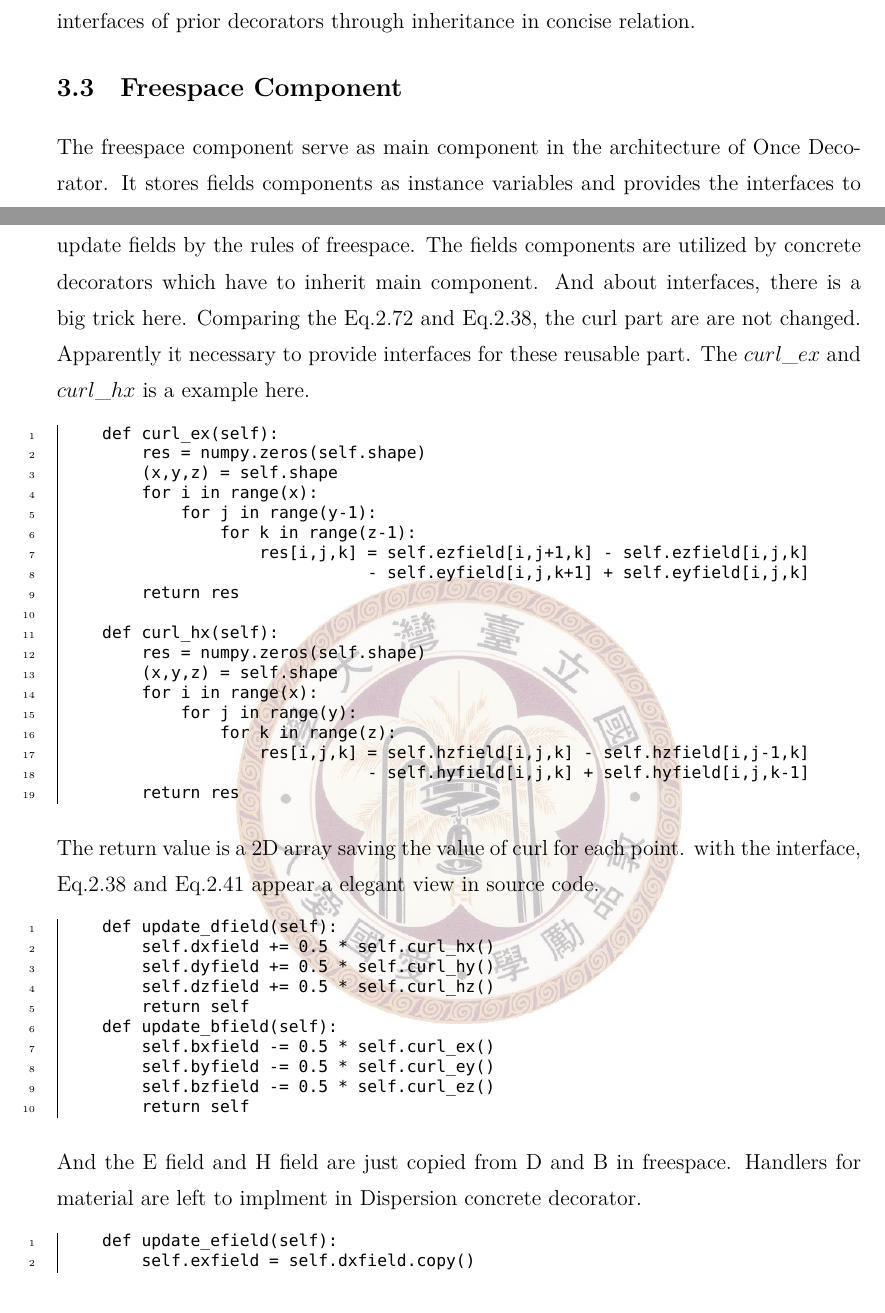
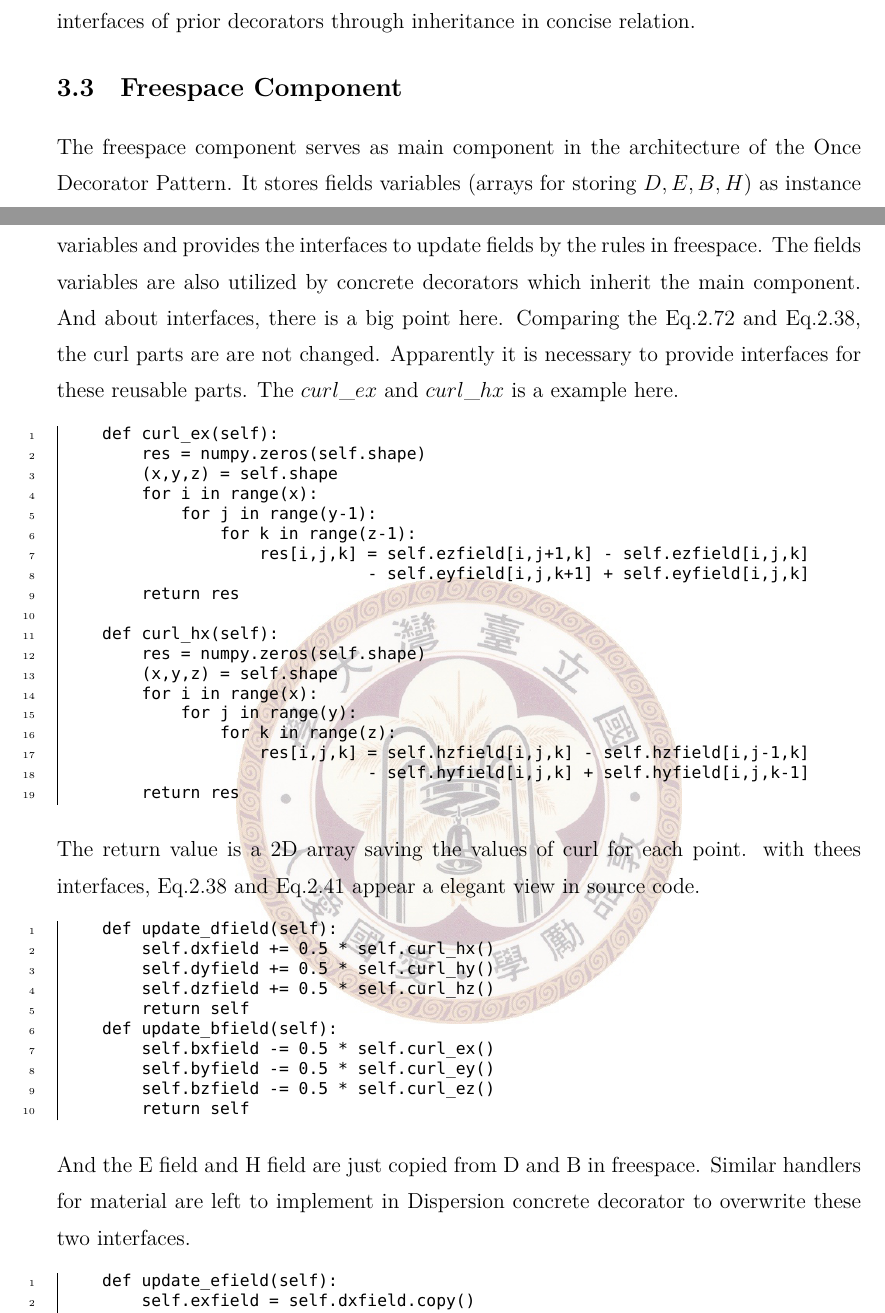
Before and after one commit to shelling/master-dissertation, a LaTeX thesis (main.tex, which reads the-yafdtd-framework/freespace-component.tex): two parts of pages 43 and 44 of 82, joined at a grey line, cut so that both start at the same text. Compiled offline with XeLaTeX; a missing font is replaced by an installed copy or a similar font.

Commit message:
correct freespace

```diff
--- a/the-yafdtd-framework/freespace-component.tex
+++ b/the-yafdtd-framework/freespace-component.tex
@@ -1,9 +1,10 @@
 \section{Freespace Component}
-The freespace component serve as main component in the architecture of Once Decorator. It stores fields components as
-instance variables and provides the interfaces to update fields by the rules of freespace. The fields components are
-utilized by concrete decorators which have to inherit main component. And about interfaces, there is a big trick
-here. Comparing the Eq.\ref{eq:pmldx} and Eq.\ref{eq:dx3d}, the curl part are are not changed. Apparently it necessary
-to provide interfaces for these reusable part. The $curl\_ex$ and $curl\_hx$ is a example here.
+The freespace component serves as main component in the architecture of the Once Decorator Pattern. It stores fields
+variables (arrays for storing $D, E, B, H$) as instance variables and provides the interfaces to update fields by the
+rules in freespace. The fields variables are also utilized by concrete decorators which inherit the main component. And
+about interfaces, there is a big point here. Comparing the Eq.\ref{eq:pmldx} and Eq.\ref{eq:dx3d}, the curl parts are
+are not changed. Apparently it is necessary to provide interfaces for these reusable parts. The $curl\_ex$ and
+$curl\_hx$ is a example here.
 \begin{code}
     def curl_ex(self):
         res = numpy.zeros(self.shape)
@@ -25,7 +26,7 @@ to provide interfaces for these reusable part. The $curl\_ex$ and $curl\_hx$ is
                                - self.hyfield[i,j,k] + self.hyfield[i,j,k-1]
         return res
 \end{code}
-The return value is a 2D array saving the value of curl for each point. with the interface, Eq.\ref{eq:dx3d} and
+The return value is a 2D array saving the values of curl for each point. with thees interfaces, Eq.\ref{eq:dx3d} and
 Eq.\ref{eq:bx3d} appear a elegant view in source code.
 \begin{code}
     def update_dfield(self):
@@ -39,8 +40,8 @@ Eq.\ref{eq:bx3d} appear a elegant view in source code.
         self.bzfield -= 0.5 * self.curl_ez()
         return self
 \end{code}
-And the E field and H field are just copied from D and B in freespace. Handlers for material are left to implment in
-Dispersion concrete decorator.
+And the E field and H field are just copied from D and B in freespace. Similar handlers for material are left to
+implement in Dispersion concrete decorator to overwrite these two interfaces.
 \begin{code}
     def update_efield(self):
         self.exfield = self.dxfield.copy()
```
